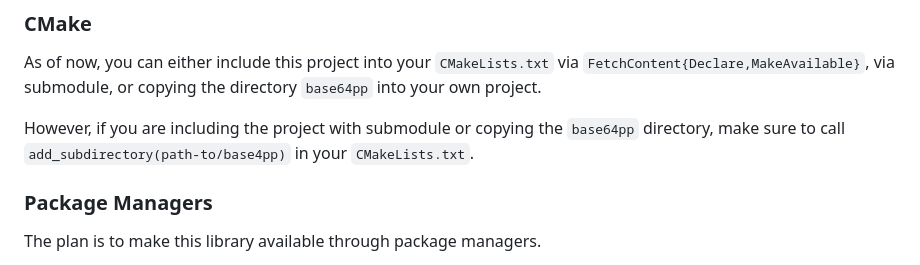
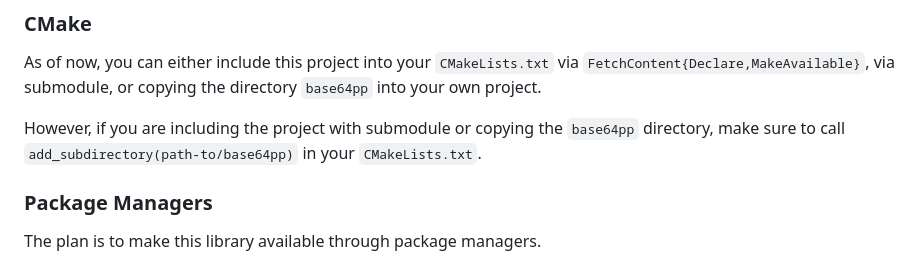
Before and after one commit to matheusgomes28/base64pp, a Markdown page: README.md, the part around the change. Drawn GitHub-style.

Commit message:
Fix README typo (#128)

```diff
--- a/README.md
+++ b/README.md
@@ -84,7 +84,7 @@ the directory `base64pp` into your own project.
 
 However, if you are including the project with submodule or copying
 the `base64pp` directory, make sure to call
-`add_subdirectory(path-to/base4pp)` in your `CMakeLists.txt`.
+`add_subdirectory(path-to/base64pp)` in your `CMakeLists.txt`.
 
 ### Package Managers
 
```
